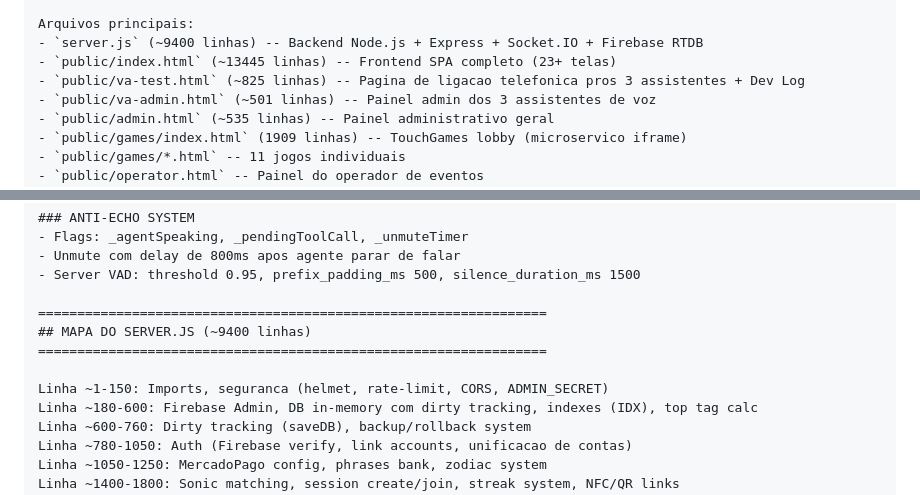
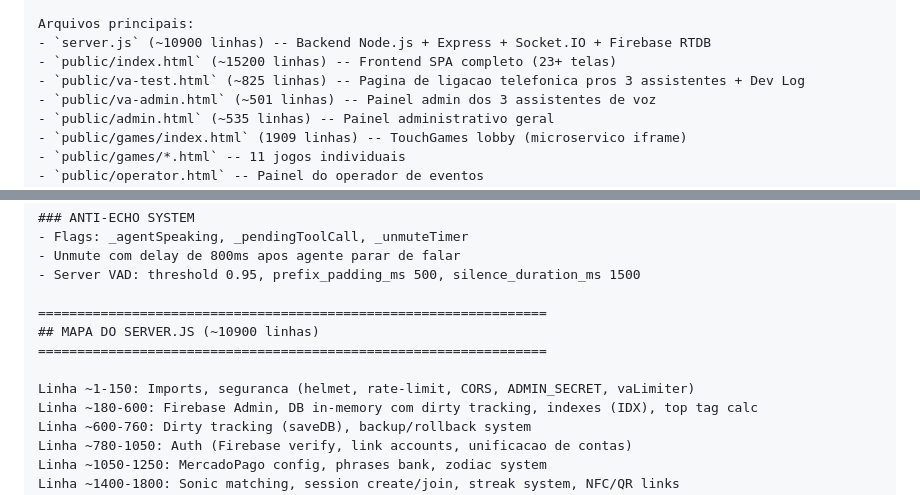
Before and after one commit to bavkiq-hUgby8-cittet/encosta, a Markdown page: PROMPT-NOVO-CHAT.md, 2 parts joined by grey strips. GitHub-like rendering.

```diff
--- a/PROMPT-NOVO-CHAT.md
+++ b/PROMPT-NOVO-CHAT.md
@@ -29,7 +29,7 @@ EU NAO SEI PROGRAMAR. Voce faz TUDO: codigo, commits, push no GitHub, backup, tu
 
 Arquivos principais:
-- `server.js` (~9400 linhas) -- Backend Node.js + Express + Socket.IO + Firebase RTDB
-- `public/index.html` (~13445 linhas) -- Frontend SPA completo (23+ telas)
+- `server.js` (~10900 linhas) -- Backend Node.js + Express + Socket.IO + Firebase RTDB
+- `public/index.html` (~15200 linhas) -- Frontend SPA completo (23+ telas)
 - `public/va-test.html` (~825 linhas) -- Pagina de ligacao telefonica pros 3 assistentes + Dev Log
 - `public/va-admin.html` (~501 linhas) -- Painel admin dos 3 assistentes de voz
 - `public/admin.html` (~535 linhas) -- Painel administrativo geral
@@ -151,10 +151,10 @@ O Voice Agent usa OpenAI Realtime API via WebRTC. Tem 3 niveis:
 - Server VAD: threshold 0.95, prefix_padding_ms 500, silence_duration_ms 1500
 
 =================================================================
-## MAPA DO SERVER.JS (~9400 linhas)
+## MAPA DO SERVER.JS (~10900 linhas)
 =================================================================
 
-Linha ~1-150: Imports, seguranca (helmet, rate-limit, CORS, ADMIN_SECRET)
+Linha ~1-150: Imports, seguranca (helmet, rate-limit, CORS, ADMIN_SECRET, vaLimiter)
 Linha ~180-600: Firebase Admin, DB in-memory com dirty tracking, indexes (IDX), top tag calc
 Linha ~600-760: Dirty tracking (saveDB), backup/rollback system
 Linha ~780-1050: Auth (Firebase verify, link accounts, unificacao de contas)
```
Also changed, not shown: other parts of PROMPT-NOVO-CHAT.md (+44 -31 lines), CHANGELOG-sessao-25fev-2026-b.md (added, +112 -0 lines).
